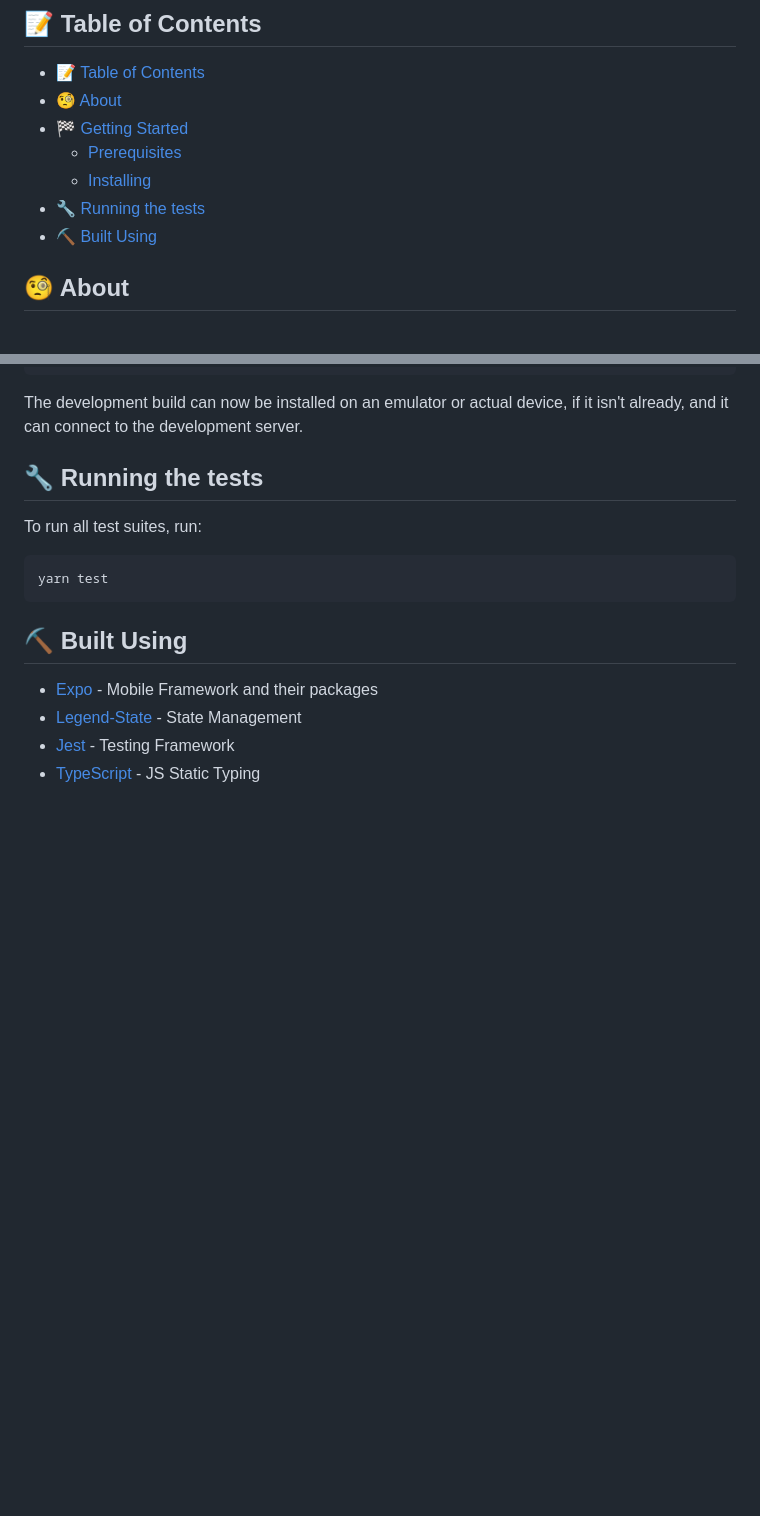
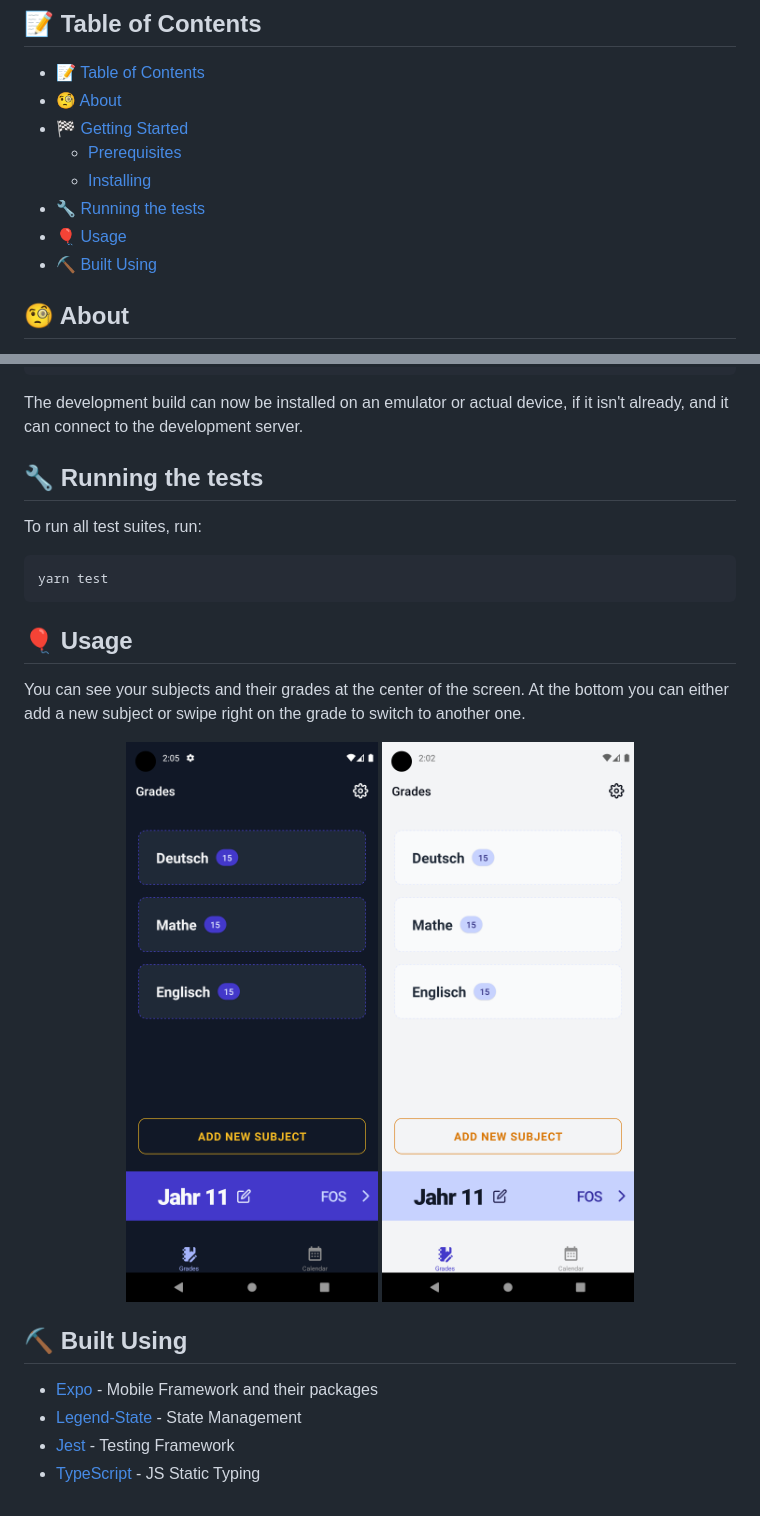
Before and after one commit to SebastianBr11/NotenApp, a Markdown page: README.md, 2 parts joined by grey strips. GitHub-like rendering; pictures changed too: images/app_dark.png (added), images/app_light.png (added); blank space fills up the shorter version.

Commit message:
docs: :memo: Add screenshots to README

````diff
--- a/README.md
+++ b/README.md
@@ -15,6 +15,7 @@
   - [Prerequisites](#prerequisites)
   - [Installing](#installing)
 - [🔧 Running the tests](#-running-the-tests)
+- [🎈 Usage](#-usage)
 - [⛏️ Built Using](#️-built-using)
 
 ## 🧐 About
@@ -81,6 +82,14 @@ To run all test suites, run:
 yarn test
 ```
 
+## 🎈 Usage
+
+You can see your subjects and their grades at the center of the screen. At the bottom you can either add a new subject or swipe right on the grade to switch to another one.
+<p align="center">
+<img src="images/app_dark.png" width=300 >
+<img src="images/app_light.png" width=300 >
+</p>
+
 ## ⛏️ Built Using
 
 - [Expo](https://expo.dev/) - Mobile Framework and their packages
````
